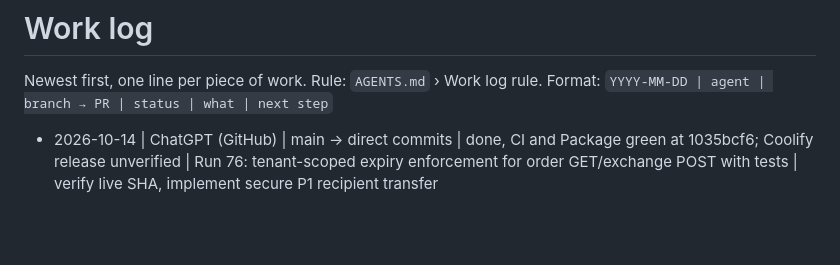
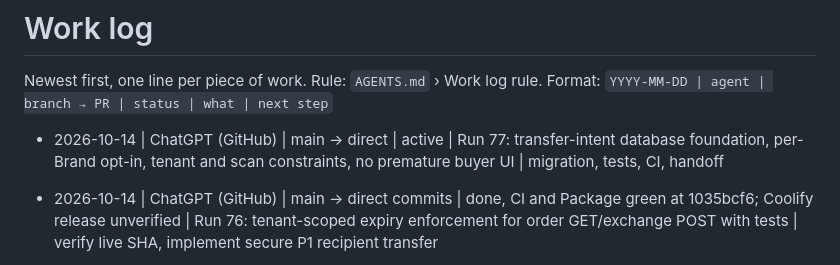
Before and after one commit to takatakca/Alkao.ca, a Markdown page: WORKLOG.md, the part around the change. GitHub-like rendering; blank space fills up the shorter version.

Commit message:
worklog: claim Run 77 transfer safety foundation

```diff
--- a/WORKLOG.md
+++ b/WORKLOG.md
@@ -2,6 +2,8 @@
 
 Newest first, one line per piece of work. Rule: `AGENTS.md` › Work log rule.
 Format: `YYYY-MM-DD | agent | branch → PR | status | what | next step`
+
+- 2026-10-14 | ChatGPT (GitHub) | main → direct | active | Run 77: transfer-intent database foundation, per-Brand opt-in, tenant and scan constraints, no premature buyer UI | migration, tests, CI, handoff
 
 - 2026-10-14 | ChatGPT (GitHub) | main → direct commits | done, CI and Package green at 1035bcf6; Coolify release unverified | Run 76: tenant-scoped expiry enforcement for order GET/exchange POST with tests | verify live SHA, implement secure P1 recipient transfer
 
```
